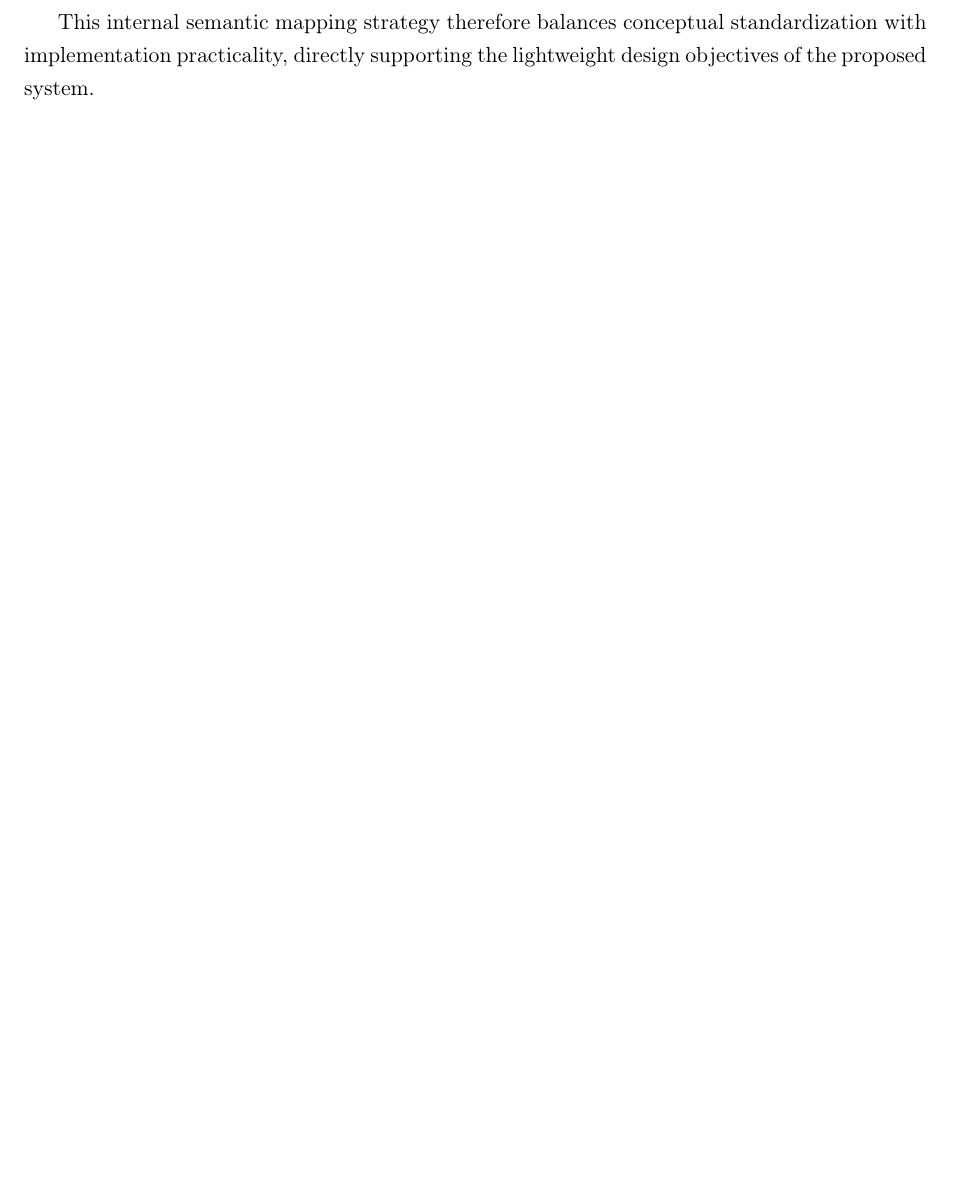
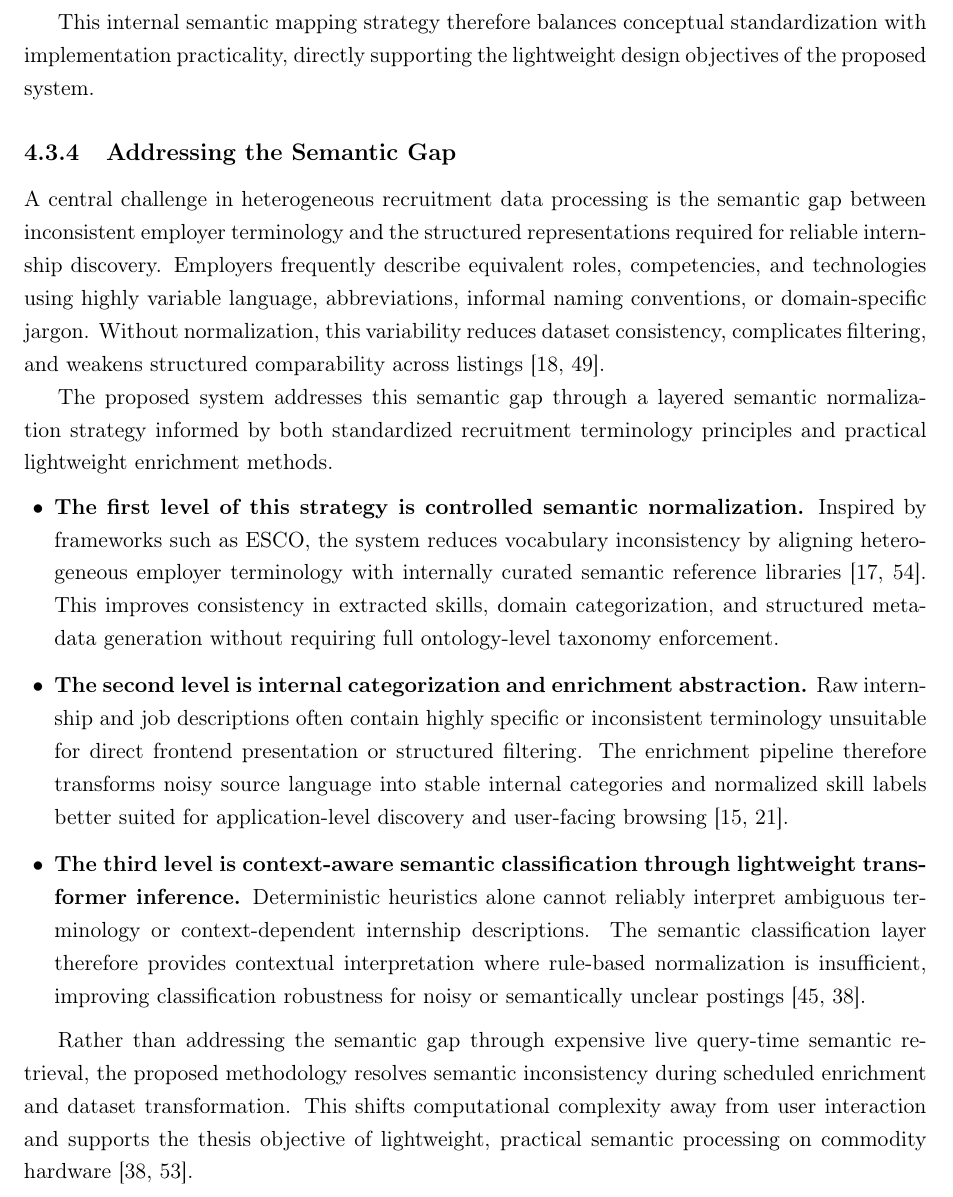
Before and after one commit to muadhbelkacem/c31, a LaTeX thesis (thesis.tex, which reads chapters/chapter4.tex): part of page 42 of 99, cut so that both start at the same text, the shorter picture padded with empty space. Compiled offline with pdfLaTeX.

Commit message:
Chapter 4

```diff
--- a/chapters/chapter4.tex
+++ b/chapters/chapter4.tex
@@ -309,3 +309,19 @@ This broader categorization approach provides several methodological advantages:
 \end{itemize}
 
 This internal semantic mapping strategy therefore balances conceptual standardization with implementation practicality, directly supporting the lightweight design objectives of the proposed system.
+
+\subsection{Addressing the Semantic Gap}
+
+A central challenge in heterogeneous recruitment data processing is the semantic gap between inconsistent employer terminology and the structured representations required for reliable internship discovery. Employers frequently describe equivalent roles, competencies, and technologies using highly variable language, abbreviations, informal naming conventions, or domain-specific jargon. Without normalization, this variability reduces dataset consistency, complicates filtering, and weakens structured comparability across listings [18, 49].
+
+The proposed system addresses this semantic gap through a layered semantic normalization strategy informed by both standardized recruitment terminology principles and practical lightweight enrichment methods.
+
+\begin{itemize}[leftmargin=1.4em,itemsep=0.25em,topsep=0.25em]
+    \item \textbf{The first level of this strategy is controlled semantic normalization.} Inspired by frameworks such as ESCO, the system reduces vocabulary inconsistency by aligning heterogeneous employer terminology with internally curated semantic reference libraries [17, 54]. This improves consistency in extracted skills, domain categorization, and structured metadata generation without requiring full ontology-level taxonomy enforcement.
+
+    \item \textbf{The second level is internal categorization and enrichment abstraction.} Raw internship and job descriptions often contain highly specific or inconsistent terminology unsuitable for direct frontend presentation or structured filtering. The enrichment pipeline therefore transforms noisy source language into stable internal categories and normalized skill labels better suited for application-level discovery and user-facing browsing [15, 21].
+
+    \item \textbf{The third level is context-aware semantic classification through lightweight transformer inference.} Deterministic heuristics alone cannot reliably interpret ambiguous terminology or context-dependent internship descriptions. The semantic classification layer therefore provides contextual interpretation where rule-based normalization is insufficient, improving classification robustness for noisy or semantically unclear postings [45, 38].
+\end{itemize}
+
+Rather than addressing the semantic gap through expensive live query-time semantic retrieval, the proposed methodology resolves semantic inconsistency during scheduled enrichment and dataset transformation. This shifts computational complexity away from user interaction and supports the thesis objective of lightweight, practical semantic processing on commodity hardware [38, 53].
```
